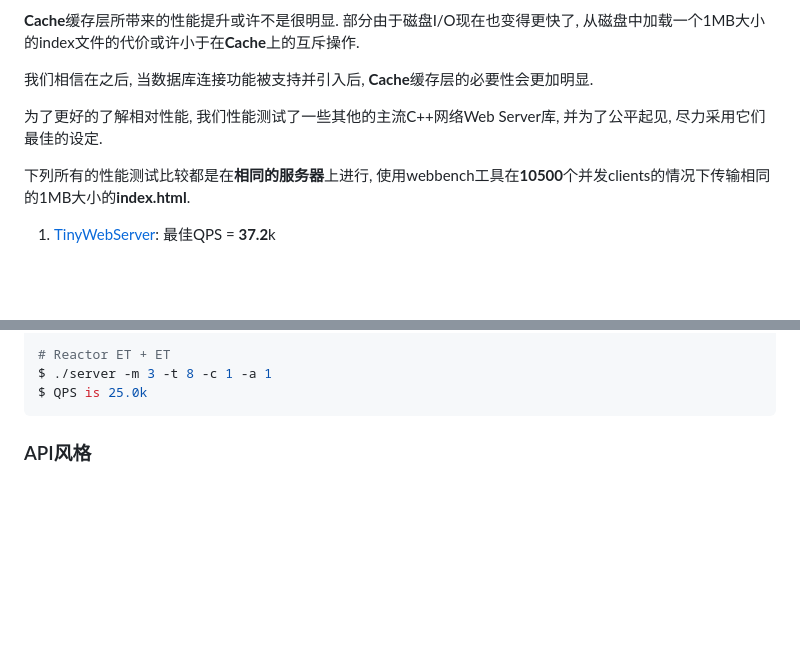
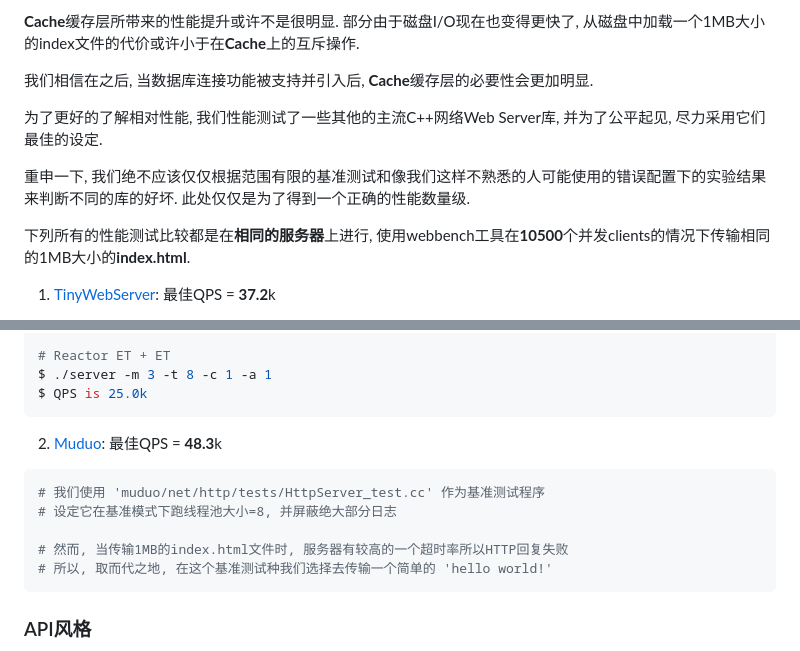
Before and after one commit to YukunJ/Turtle, a Markdown page: README_CN.md, 2 parts joined by grey strips. Rendered like a GitHub page; blank space fills up the shorter version.

Commit message:
doc: add benchmark result for muduo

````diff
--- a/README_CN.md
+++ b/README_CN.md
@@ -112,6 +112,8 @@ $ make benchmark
 
 为了更好的了解相对性能, 我们性能测试了一些其他的主流C++网络Web Server库, 并为了公平起见, 尽力采用它们最佳的设定.
 
+重申一下, 我们绝不应该仅仅根据范围有限的基准测试和像我们这样不熟悉的人可能使用的错误配置下的实验结果来判断不同的库的好坏. 此处仅仅是为了得到一个正确的性能数量级.
+
 下列所有的性能测试比较都是在**相同的服务器**上进行, 使用webbench工具在**10500**个并发clients的情况下传输相同的1MB大小的**index.html**.
 
 1. [TinyWebServer](https://github.com/qinguoyi/TinyWebServer.git): 最佳QPS = **37.2**k
@@ -137,6 +139,16 @@ $ QPS is 25.6k
 # Reactor ET + ET
 $ ./server -m 3 -t 8 -c 1 -a 1
 $ QPS is 25.0k
+```
+
+2. [Muduo](https://github.com/chenshuo/muduo): 最佳QPS = **48.3**k
+
+```console
+# 我们使用 'muduo/net/http/tests/HttpServer_test.cc' 作为基准测试程序
+# 设定它在基准模式下跑线程池大小=8, 并屏蔽绝大部分日志
+
+# 然而, 当传输1MB的index.html文件时, 服务器有较高的一个超时率所以HTTP回复失败
+# 所以, 取而代之地, 在这个基准测试种我们选择去传输一个简单的 'hello world!'
 ```
 
 ### API风格
````
Also changed, not shown: README.md (+15 -0 lines).
